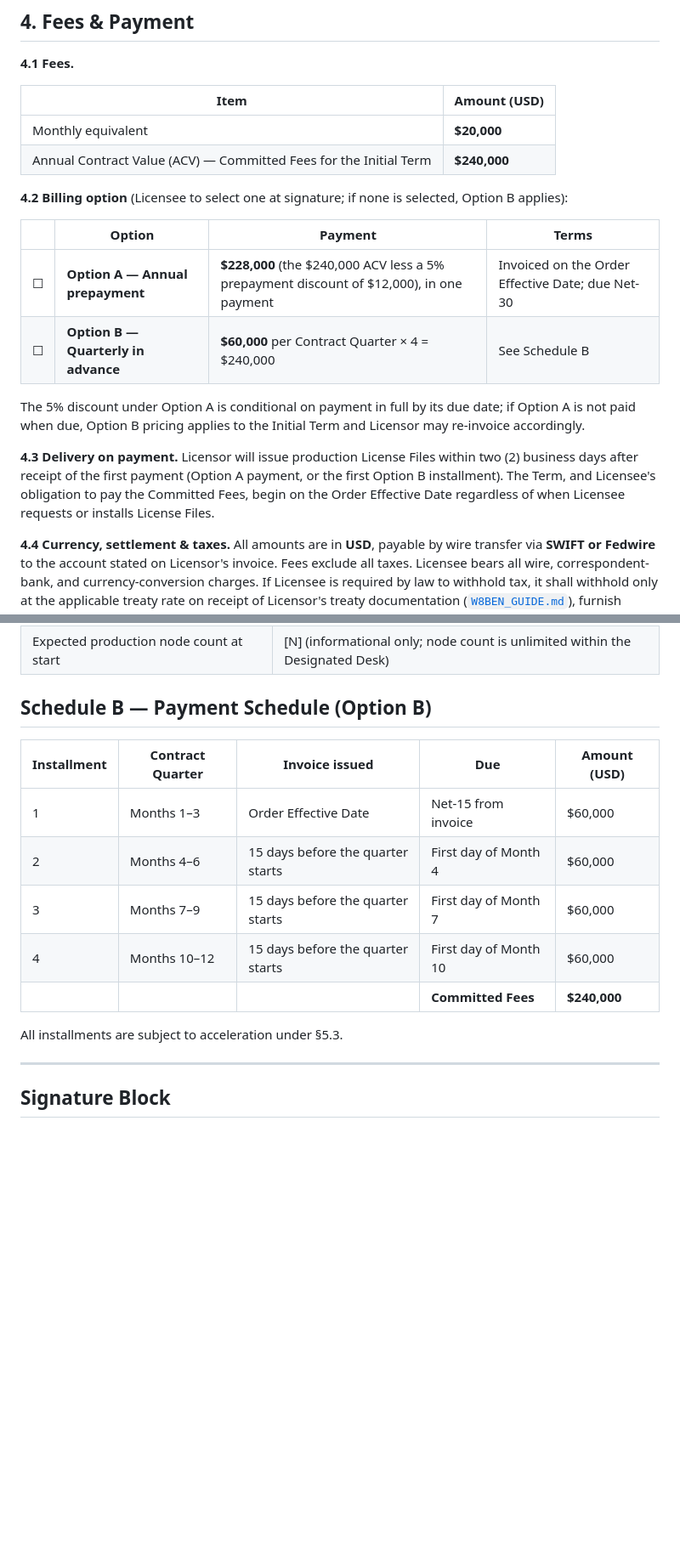
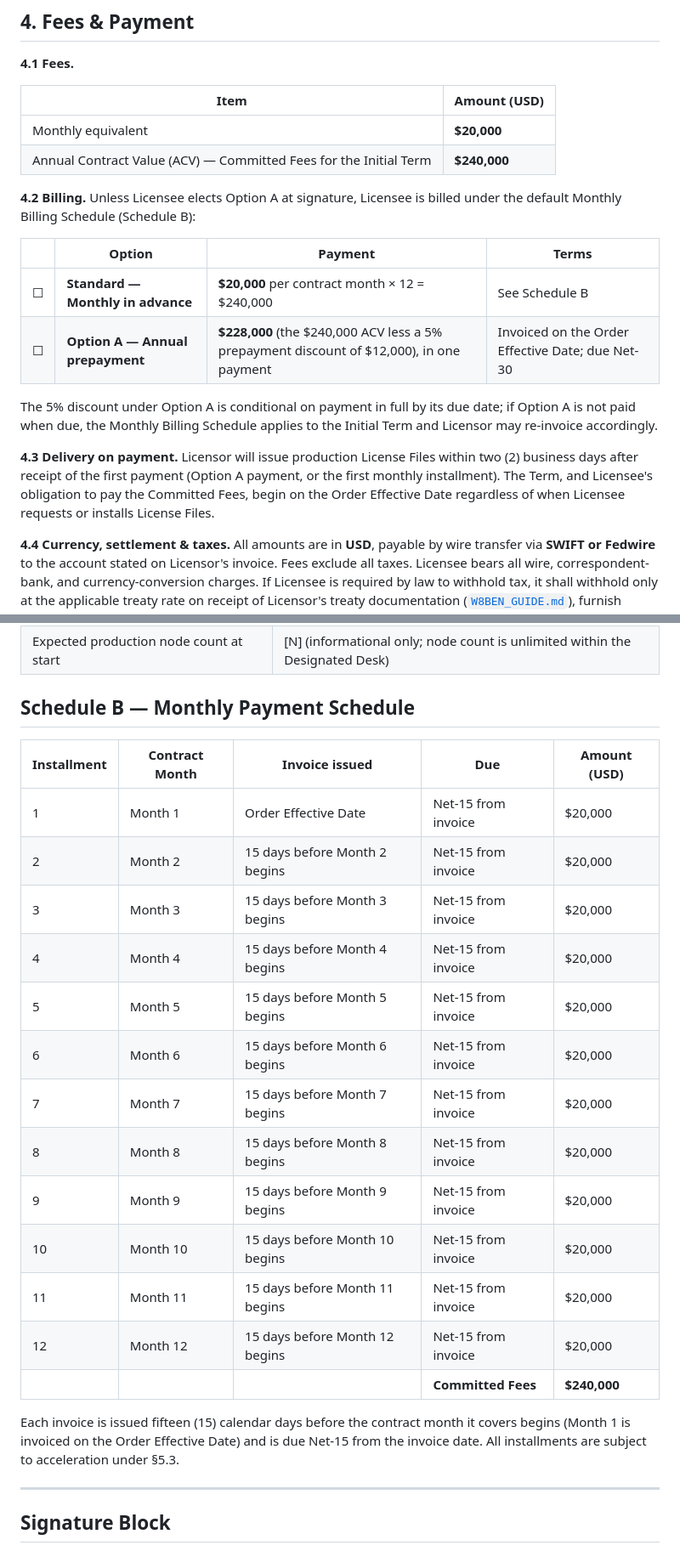
Before and after one commit to alakshendra-roy/AnimusCore_v1, a Markdown page: docs/CONTRACT_ENTERPRISE_DESK_240K.md, 2 parts joined by grey strips. Shown at 85% size. Rendered like a GitHub page; blank space fills up the shorter version.

```diff
--- a/docs/CONTRACT_ENTERPRISE_DESK_240K.md
+++ b/docs/CONTRACT_ENTERPRISE_DESK_240K.md
@@ -59,16 +59,16 @@
 | Monthly equivalent | **$20,000** |
 | Annual Contract Value (ACV) — Committed Fees for the Initial Term | **$240,000** |
 
-**4.2 Billing option** (Licensee to select one at signature; if none is selected, Option B applies):
+**4.2 Billing.** Unless Licensee elects Option A at signature, Licensee is billed under the default Monthly Billing Schedule (Schedule B):
 
 | | Option | Payment | Terms |
 |---|---|---|---|
+| ☐ | **Standard — Monthly in advance** | **$20,000** per contract month × 12 = $240,000 | See Schedule B |
 | ☐ | **Option A — Annual prepayment** | **$228,000** (the $240,000 ACV less a 5% prepayment discount of $12,000), in one payment | Invoiced on the Order Effective Date; due Net-30 |
-| ☐ | **Option B — Quarterly in advance** | **$60,000** per Contract Quarter × 4 = $240,000 | See Schedule B |
 
-The 5% discount under Option A is conditional on payment in full by its due date; if Option A is not paid when due, Option B pricing applies to the Initial Term and Licensor may re-invoice accordingly.
+The 5% discount under Option A is conditional on payment in full by its due date; if Option A is not paid when due, the Monthly Billing Schedule applies to the Initial Term and Licensor may re-invoice accordingly.
 
-**4.3 Delivery on payment.** Licensor will issue production License Files within two (2) business days after receipt of the first payment (Option A payment, or the first Option B installment). The Term, and Licensee's obligation to pay the Committed Fees, begin on the Order Effective Date regardless of when Licensee requests or installs License Files.
+**4.3 Delivery on payment.** Licensor will issue production License Files within two (2) business days after receipt of the first payment (Option A payment, or the first monthly installment). The Term, and Licensee's obligation to pay the Committed Fees, begin on the Order Effective Date regardless of when Licensee requests or installs License Files.
 
 **4.4 Currency, settlement & taxes.** All amounts are in **USD**, payable by wire transfer via **SWIFT or Fedwire** to the account stated on Licensor's invoice. Fees exclude all taxes. Licensee bears all wire, correspondent-bank, and currency-conversion charges. If Licensee is required by law to withhold tax, it shall withhold only at the applicable treaty rate on receipt of Licensor's treaty documentation ([`W8BEN_GUIDE.md`](W8BEN_GUIDE.md)), furnish official receipts, and increase the payment so that Licensor receives the full invoiced amount.
 
@@ -131,17 +131,25 @@ Master Agreement §9.2 applies: laws of **India**; SIAC arbitration seated in **
 | Deployment locations | [e.g., Equinix NY4 — Secaucus, NJ] |
 | Expected production node count at start | [N] (informational only; node count is unlimited within the Designated Desk) |
 
-## Schedule B — Payment Schedule (Option B)
+## Schedule B — Monthly Payment Schedule
 
-| Installment | Contract Quarter | Invoice issued | Due | Amount (USD) |
+| Installment | Contract Month | Invoice issued | Due | Amount (USD) |
 |---|---|---|---|---|
-| 1 | Months 1–3 | Order Effective Date | Net-15 from invoice | $60,000 |
-| 2 | Months 4–6 | 15 days before the quarter starts | First day of Month 4 | $60,000 |
-| 3 | Months 7–9 | 15 days before the quarter starts | First day of Month 7 | $60,000 |
-| 4 | Months 10–12 | 15 days before the quarter starts | First day of Month 10 | $60,000 |
+| 1 | Month 1 | Order Effective Date | Net-15 from invoice | $20,000 |
+| 2 | Month 2 | 15 days before Month 2 begins | Net-15 from invoice | $20,000 |
+| 3 | Month 3 | 15 days before Month 3 begins | Net-15 from invoice | $20,000 |
+| 4 | Month 4 | 15 days before Month 4 begins | Net-15 from invoice | $20,000 |
+| 5 | Month 5 | 15 days before Month 5 begins | Net-15 from invoice | $20,000 |
+| 6 | Month 6 | 15 days before Month 6 begins | Net-15 from invoice | $20,000 |
+| 7 | Month 7 | 15 days before Month 7 begins | Net-15 from invoice | $20,000 |
+| 8 | Month 8 | 15 days before Month 8 begins | Net-15 from invoice | $20,000 |
+| 9 | Month 9 | 15 days before Month 9 begins | Net-15 from invoice | $20,000 |
+| 10 | Month 10 | 15 days before Month 10 begins | Net-15 from invoice | $20,000 |
+| 11 | Month 11 | 15 days before Month 11 begins | Net-15 from invoice | $20,000 |
+| 12 | Month 12 | 15 days before Month 12 begins | Net-15 from invoice | $20,000 |
 | | | | **Committed Fees** | **$240,000** |
 
-All installments are subject to acceleration under §5.3.
+Each invoice is issued fifteen (15) calendar days before the contract month it covers begins (Month 1 is invoiced on the Order Effective Date) and is due Net-15 from the invoice date. All installments are subject to acceleration under §5.3.
 
 ---
 
```
Also changed, not shown: other parts of docs/CONTRACT_ENTERPRISE_DESK_240K.md (+5 -5 lines), LEGAL_EULA.md (+1 -1 lines), docs/CONTRACT_GLOBAL_STRATEGIC_480K.md (+23 -15 lines).
